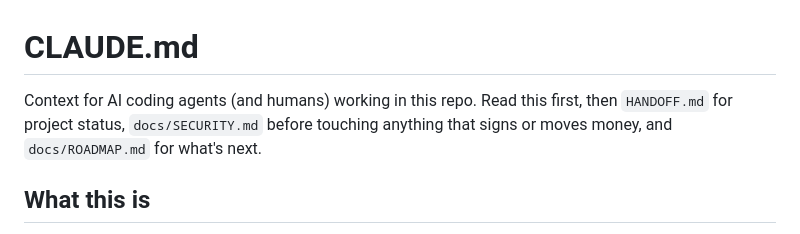
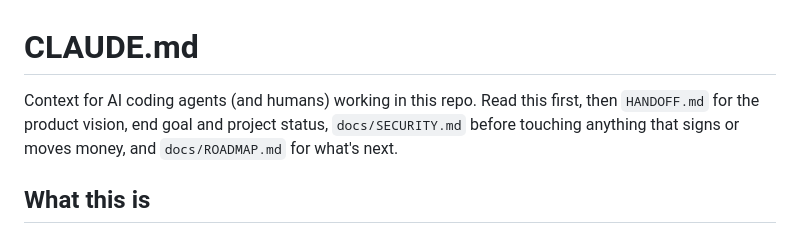
Before and after one commit to beeonchain/FRENWEB3, a Markdown page: CLAUDE.md, the part around the change. Rendered like a GitHub page.

```diff
--- a/CLAUDE.md
+++ b/CLAUDE.md
@@ -1,6 +1,6 @@
 # CLAUDE.md
 
-Context for AI coding agents (and humans) working in this repo. Read this first, then `HANDOFF.md` for project status, `docs/SECURITY.md` before touching anything that signs or moves money, and `docs/ROADMAP.md` for what's next.
+Context for AI coding agents (and humans) working in this repo. Read this first, then `HANDOFF.md` for the product vision, end goal and project status, `docs/SECURITY.md` before touching anything that signs or moves money, and `docs/ROADMAP.md` for what's next.
 
 ## What this is
 
```
Also changed, not shown: HANDOFF.md (+26 -0 lines).
